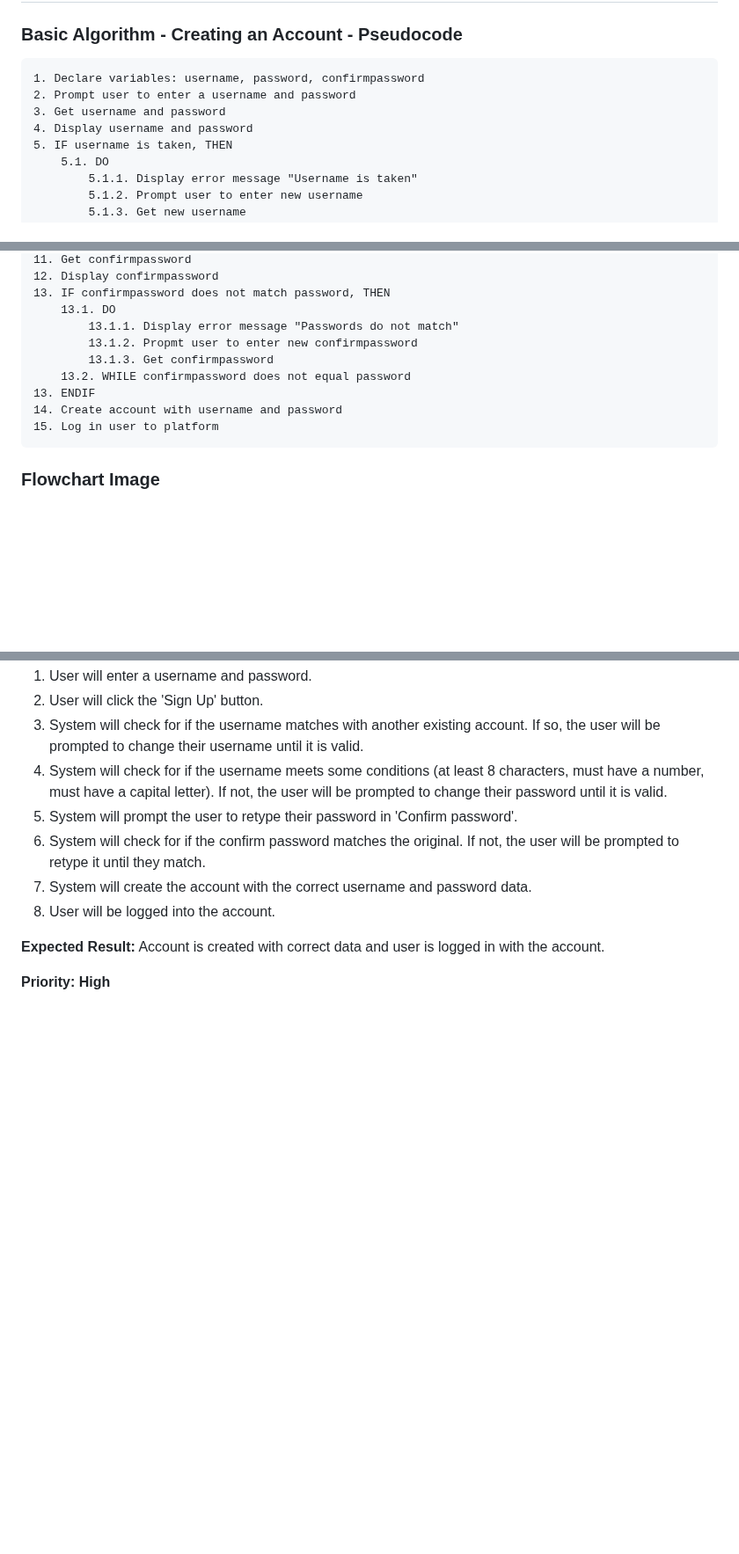
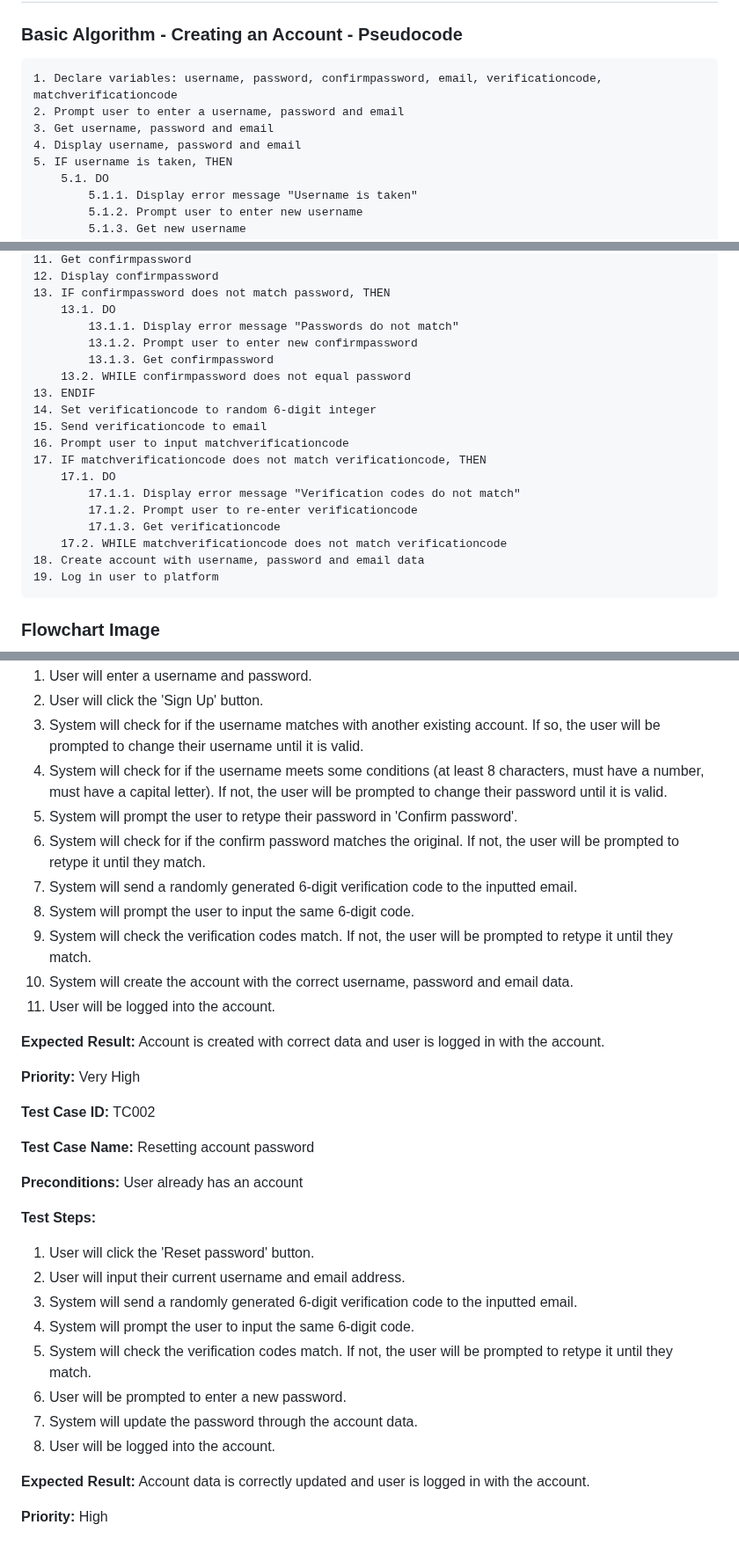
Before and after one commit to campersonguy/CPT-AT-3, a Markdown page: README.md, 3 parts joined by grey strips. Shown at 88% size. Rendered like a GitHub page; blank space fills up the shorter version.

Commit message:
Added second test case and updated pseudocode

```diff
--- a/README.md
+++ b/README.md
@@ -103,10 +103,10 @@ I will use the design created on Figma last year as a template for a new design
 
 ### **Basic Algorithm - Creating an Account - Pseudocode**
 
-    1. Declare variables: username, password, confirmpassword
-    2. Prompt user to enter a username and password
-    3. Get username and password
-    4. Display username and password
+    1. Declare variables: username, password, confirmpassword, email, verificationcode, matchverificationcode
+    2. Prompt user to enter a username, password and email
+    3. Get username, password and email
+    4. Display username, password and email
     5. IF username is taken, THEN
         5.1. DO
             5.1.1. Display error message "Username is taken"
@@ -138,12 +138,21 @@ I will use the design created on Figma last year as a template for a new design
     13. IF confirmpassword does not match password, THEN
         13.1. DO
             13.1.1. Display error message "Passwords do not match"
-            13.1.2. Propmt user to enter new confirmpassword
+            13.1.2. Prompt user to enter new confirmpassword
             13.1.3. Get confirmpassword
         13.2. WHILE confirmpassword does not equal password
     13. ENDIF
-    14. Create account with username and password
-    15. Log in user to platform
+    14. Set verificationcode to random 6-digit integer
+    15. Send verificationcode to email
+    16. Prompt user to input matchverificationcode
+    17. IF matchverificationcode does not match verificationcode, THEN
+        17.1. DO
+            17.1.1. Display error message "Verification codes do not match"
+            17.1.2. Prompt user to re-enter verificationcode
+            17.1.3. Get verificationcode
+        17.2. WHILE matchverificationcode does not match verificationcode
+    18. Create account with username, password and email data
+    19. Log in user to platform
 
 ### **Flowchart Image**
 
@@ -162,9 +173,33 @@ I will use the design created on Figma last year as a template for a new design
 4. System will check for if the username meets some conditions (at least 8 characters, must have a number, must have a capital letter). If not, the user will be prompted to change their password until it is valid.
 5. System will prompt the user to retype their password in 'Confirm password'.
 6. System will check for if the confirm password matches the original. If not, the user will be prompted to retype it until they match.
-7. System will create the account with the correct username and password data.
-8. User will be logged into the account.
+7. System will send a randomly generated 6-digit verification code to the inputted email.
+8. System will prompt the user to input the same 6-digit code.
+9. System will check the verification codes match. If not, the user will be prompted to retype it until they match.
+10. System will create the account with the correct username, password and email data.
+11. User will be logged into the account.
 
 **Expected Result:** Account is created with correct data and user is logged in with the account.
 
-**Priority: High**
+**Priority:** Very High
+
+
+**Test Case ID:** TC002
+
+**Test Case Name:** Resetting account password
+
+**Preconditions:** User already has an account
+
+**Test Steps:**
+1. User will click the 'Reset password' button.
+2. User will input their current username and email address.
+3. System will send a randomly generated 6-digit verification code to the inputted email.
+4. System will prompt the user to input the same 6-digit code.
+5. System will check the verification codes match. If not, the user will be prompted to retype it until they match.
+6. User will be prompted to enter a new password.
+7. System will update the password through the account data.
+8. User will be logged into the account.
+
+**Expected Result:** Account data is correctly updated and user is logged in with the account.
+
+**Priority:** High
```
Also changed, not shown: other parts of README.md (+2 -0 lines).
